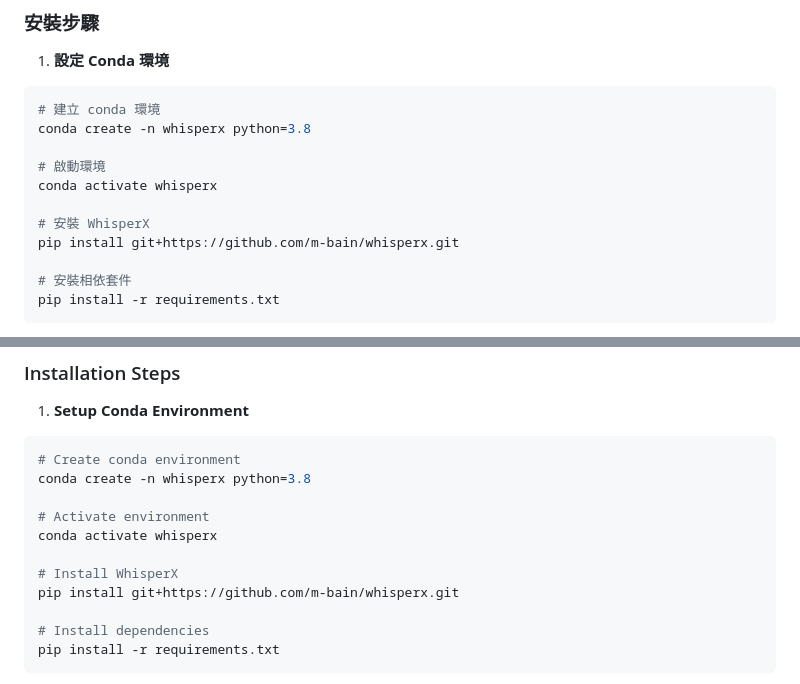
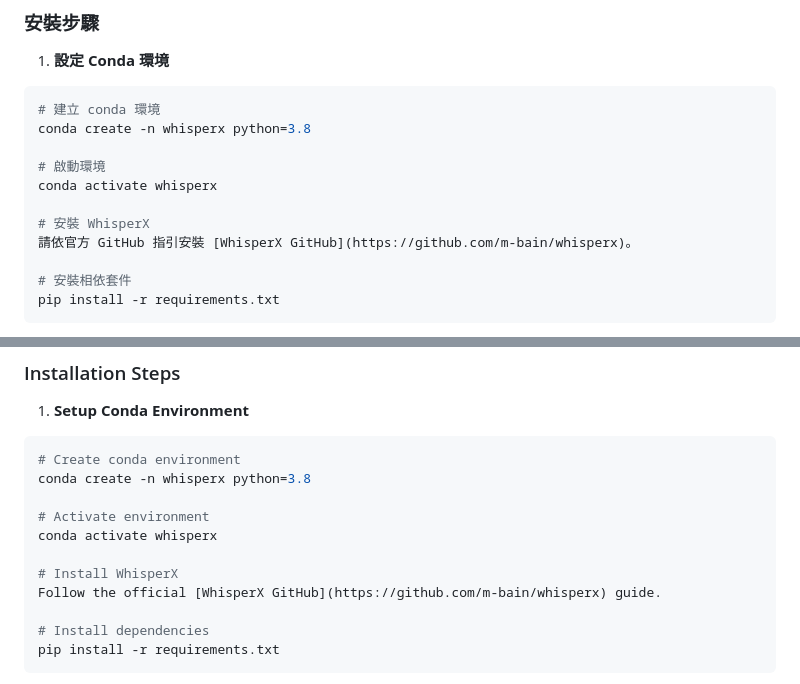
Before and after one commit to tycgsccdc/TranscriptHub, a Markdown page: apps/backend/README.md, 2 parts joined by grey strips. Rendered like a GitHub page.

```diff
--- a/apps/backend/README.md
+++ b/apps/backend/README.md
@@ -46,7 +46,7 @@ conda create -n whisperx python=3.8
 conda activate whisperx
 
 # 安裝 WhisperX
-pip install git+https://github.com/m-bain/whisperx.git
+請依官方 GitHub 指引安裝 [WhisperX GitHub](https://github.com/m-bain/whisperx)。
 
 # 安裝相依套件
 pip install -r requirements.txt
@@ -179,7 +179,7 @@ conda create -n whisperx python=3.8
 conda activate whisperx
 
 # Install WhisperX
-pip install git+https://github.com/m-bain/whisperx.git
+Follow the official [WhisperX GitHub](https://github.com/m-bain/whisperx) guide.
 
 # Install dependencies
 pip install -r requirements.txt
```
